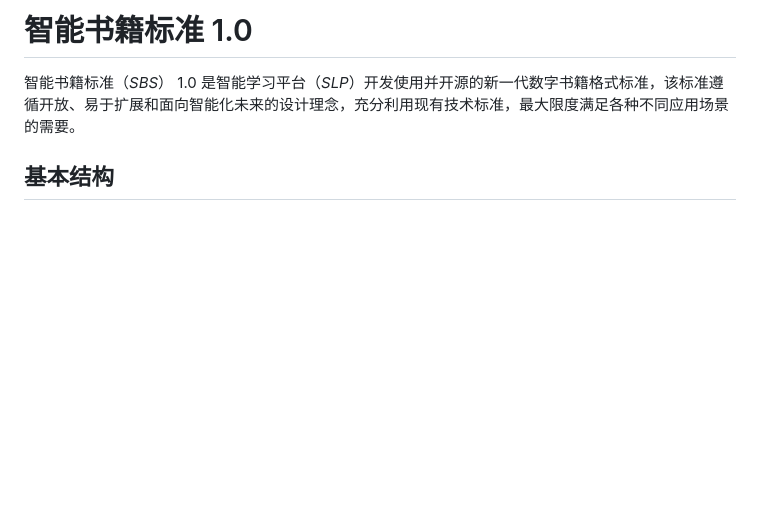
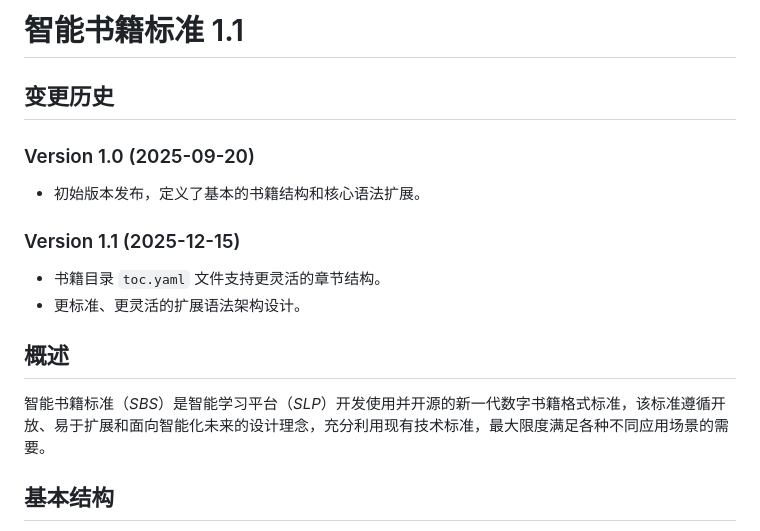
Before and after one commit to neolee/sbs-ext, a Markdown page: sbs-1.1.md, the part around the change. Drawn GitHub-style; blank space fills up the shorter version.

Commit message:
doc: sbs upgrade to v1.1 (draft)

```diff
--- a/sbs-1.0.md
+++ b/sbs-1.1.md
@@ -1,6 +1,19 @@
-# 智能书籍标准 1.0
+# 智能书籍标准 1.1
 
-智能书籍标准（*SBS*） 1.0 是智能学习平台（*SLP*）开发使用并开源的新一代数字书籍格式标准，该标准遵循开放、易于扩展和面向智能化未来的设计理念，充分利用现有技术标准，最大限度满足各种不同应用场景的需要。
+## 变更历史
+
+### Version 1.0 (2025-09-20)
+
+- 初始版本发布，定义了基本的书籍结构和核心语法扩展。
+
+### Version 1.1 (2025-12-15)
+
+- 书籍目录 `toc.yaml` 文件支持更灵活的章节结构。
+- 更标准、更灵活的扩展语法架构设计。
+
+## 概述
+
+智能书籍标准（*SBS*）是智能学习平台（*SLP*）开发使用并开源的新一代数字书籍格式标准，该标准遵循开放、易于扩展和面向智能化未来的设计理念，充分利用现有技术标准，最大限度满足各种不同应用场景的需要。
 
 ## 基本结构
 
```
